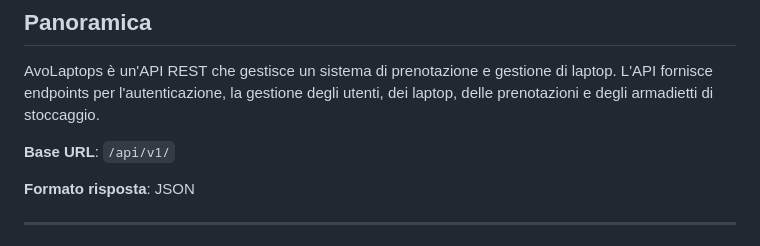
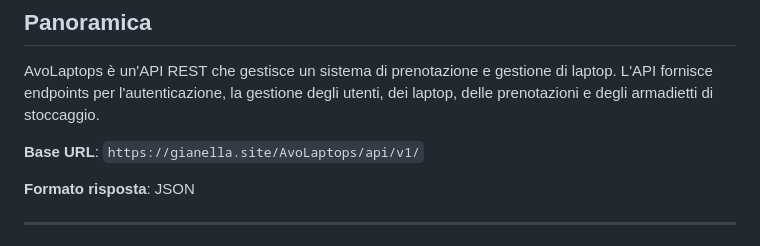
Before and after one commit to Sgombro/AvoLaptops, a Markdown page: README.md, the part around the change. Drawn GitHub-style.

Commit message:
Update base URL in README.md

```diff
--- a/README.md
+++ b/README.md
@@ -4,7 +4,7 @@
 
 AvoLaptops è un'API REST che gestisce un sistema di prenotazione e gestione di laptop. L'API fornisce endpoints per l'autenticazione, la gestione degli utenti, dei laptop, delle prenotazioni e degli armadietti di stoccaggio.
 
-**Base URL**: `/api/v1/`
+**Base URL**: `https://gianella.site/AvoLaptops/api/v1/`
 
 **Formato risposta**: JSON
 
```
